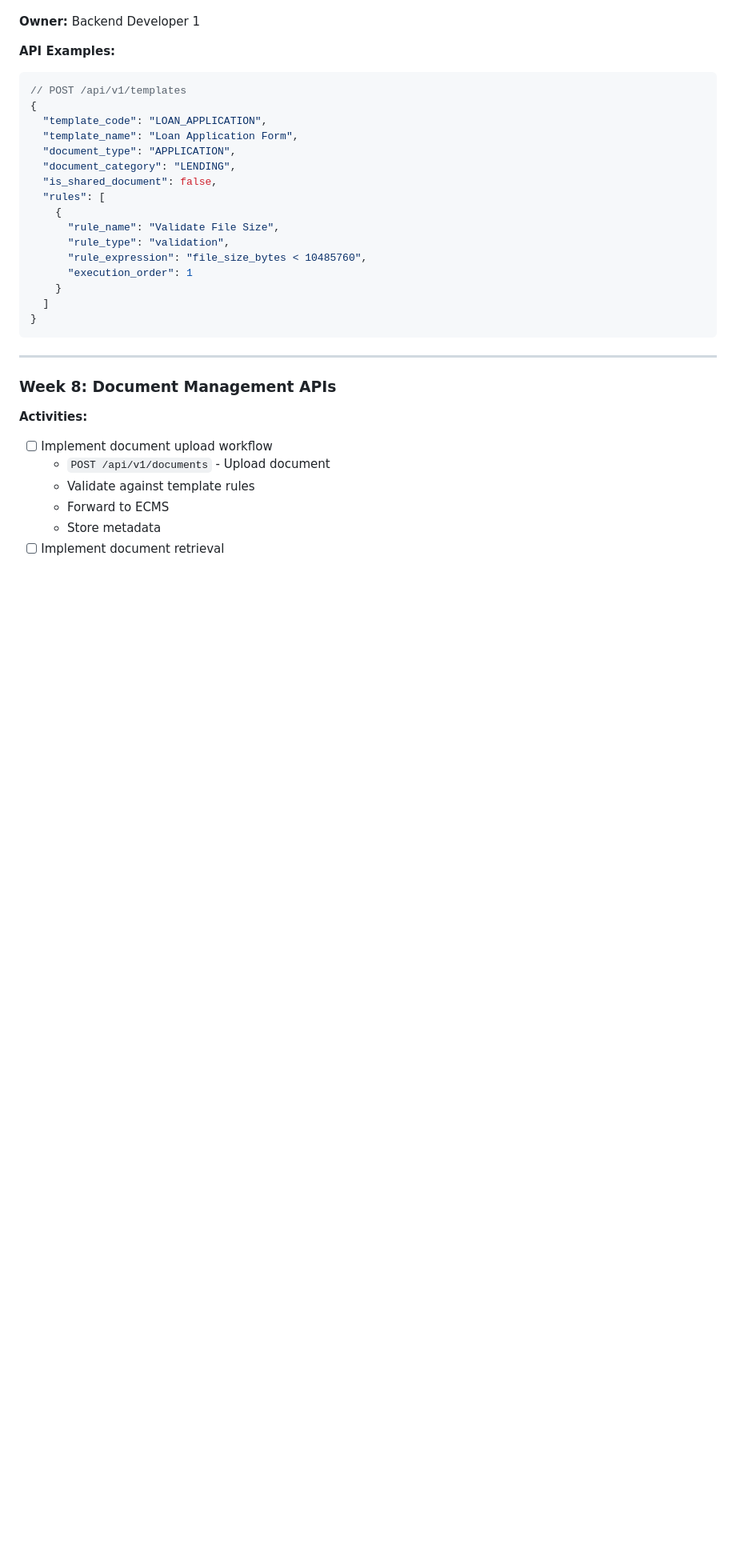
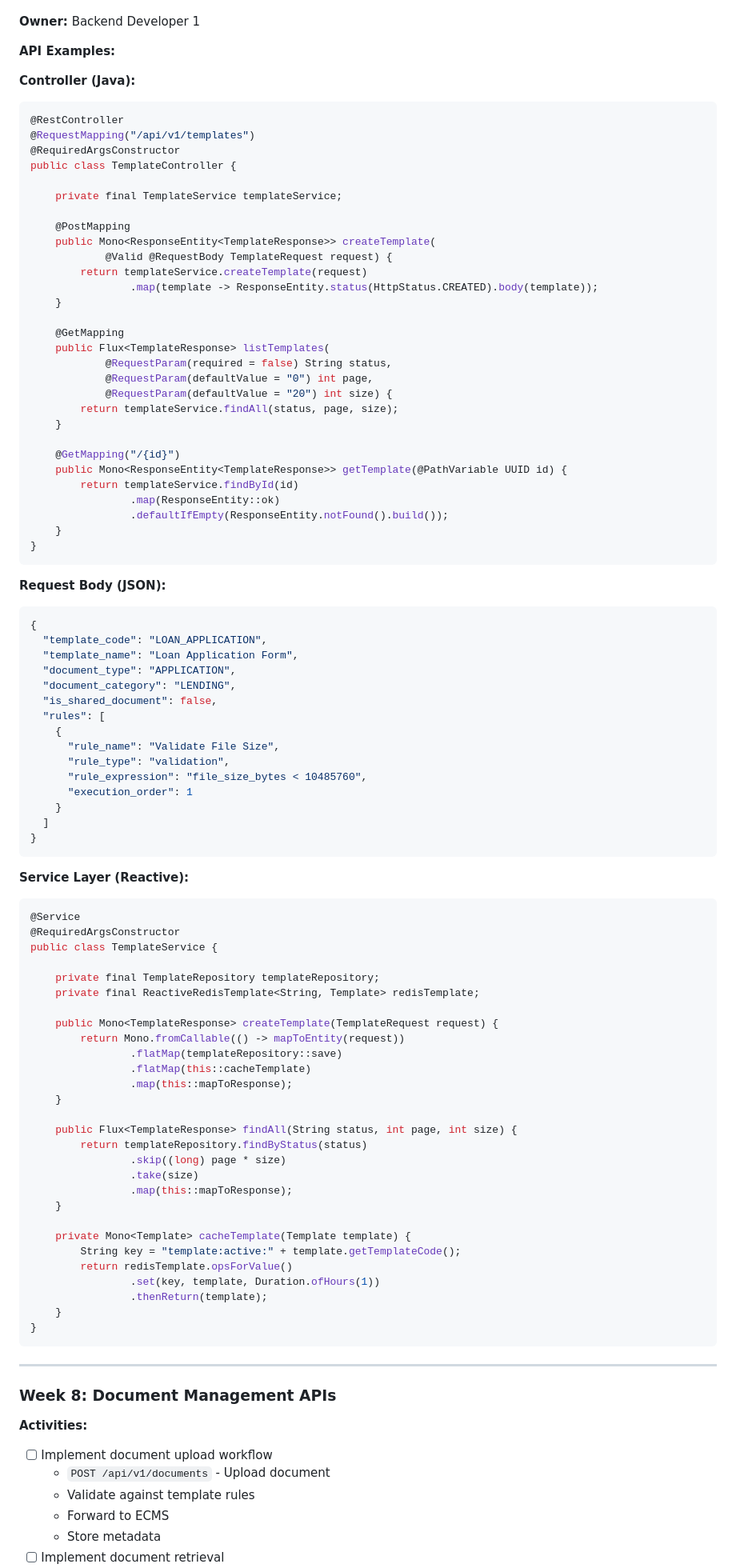
Before and after one commit to ghmd86/document-hub, a Markdown page: implementation_plan.md, the part around one of its changes. Shown at 80% size. Rendered like a GitHub page; blank space fills up the shorter version.

````diff
--- a/implementation_plan.md
+++ b/implementation_plan.md
@@ -387,8 +462,42 @@ src/
 **Owner:** Backend Developer 1
 
 **API Examples:**
-```typescript
-// POST /api/v1/templates
+
+**Controller (Java):**
+```java
+@RestController
+@RequestMapping("/api/v1/templates")
+@RequiredArgsConstructor
+public class TemplateController {
+
+    private final TemplateService templateService;
+
+    @PostMapping
+    public Mono<ResponseEntity<TemplateResponse>> createTemplate(
+            @Valid @RequestBody TemplateRequest request) {
+        return templateService.createTemplate(request)
+                .map(template -> ResponseEntity.status(HttpStatus.CREATED).body(template));
+    }
+
+    @GetMapping
+    public Flux<TemplateResponse> listTemplates(
+            @RequestParam(required = false) String status,
+            @RequestParam(defaultValue = "0") int page,
+            @RequestParam(defaultValue = "20") int size) {
+        return templateService.findAll(status, page, size);
+    }
+
+    @GetMapping("/{id}")
+    public Mono<ResponseEntity<TemplateResponse>> getTemplate(@PathVariable UUID id) {
+        return templateService.findById(id)
+                .map(ResponseEntity::ok)
+                .defaultIfEmpty(ResponseEntity.notFound().build());
+    }
+}
+```
+
+**Request Body (JSON):**
+```json
 {
   "template_code": "LOAN_APPLICATION",
   "template_name": "Loan Application Form",
@@ -403,6 +512,38 @@ src/
       "execution_order": 1
     }
   ]
+}
+```
+
+**Service Layer (Reactive):**
+```java
+@Service
+@RequiredArgsConstructor
+public class TemplateService {
+
+    private final TemplateRepository templateRepository;
+    private final ReactiveRedisTemplate<String, Template> redisTemplate;
+
+    public Mono<TemplateResponse> createTemplate(TemplateRequest request) {
+        return Mono.fromCallable(() -> mapToEntity(request))
+                .flatMap(templateRepository::save)
+                .flatMap(this::cacheTemplate)
+                .map(this::mapToResponse);
+    }
+
+    public Flux<TemplateResponse> findAll(String status, int page, int size) {
+        return templateRepository.findByStatus(status)
+                .skip((long) page * size)
+                .take(size)
+                .map(this::mapToResponse);
+    }
+
+    private Mono<Template> cacheTemplate(Template template) {
+        String key = "template:active:" + template.getTemplateCode();
+        return redisTemplate.opsForValue()
+                .set(key, template, Duration.ofHours(1))
+                .thenReturn(template);
+    }
 }
 ```
 
````
Also changed, not shown: other parts of implementation_plan.md (+119 -42 lines).
